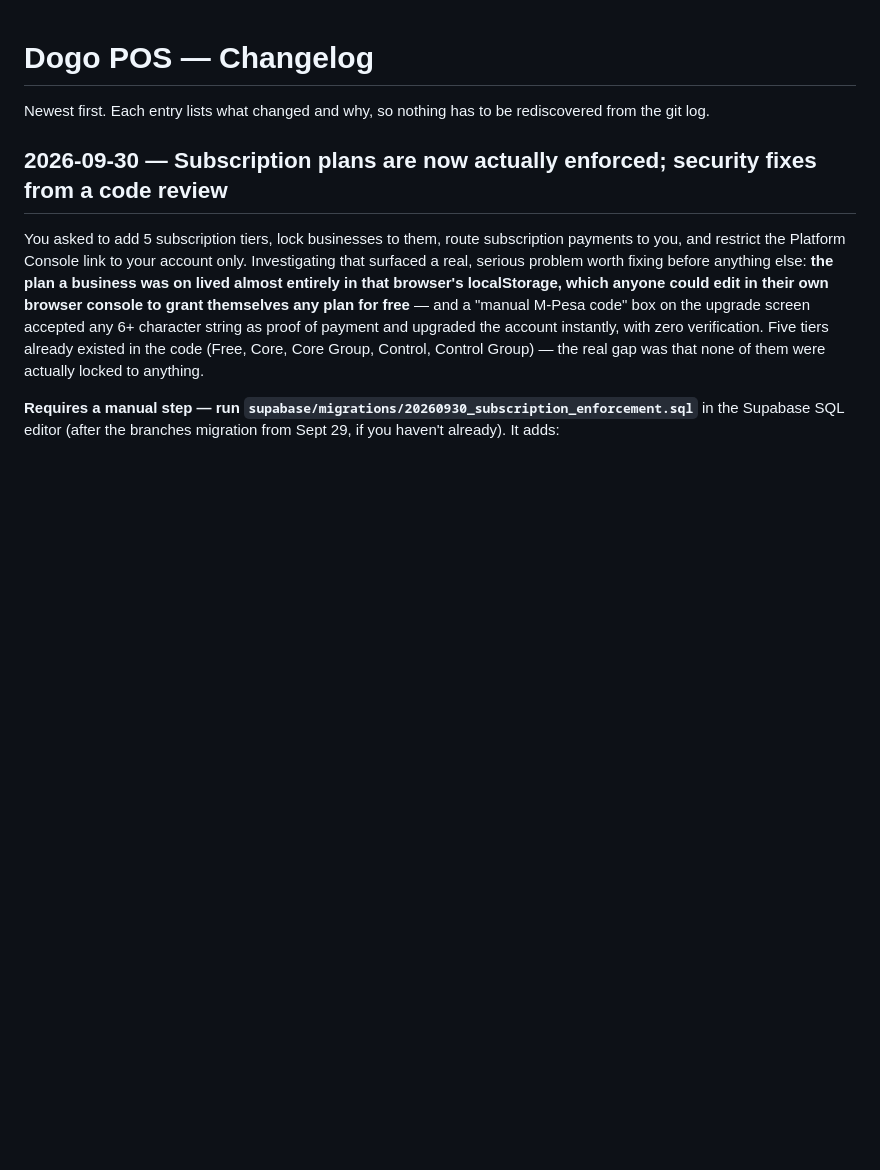
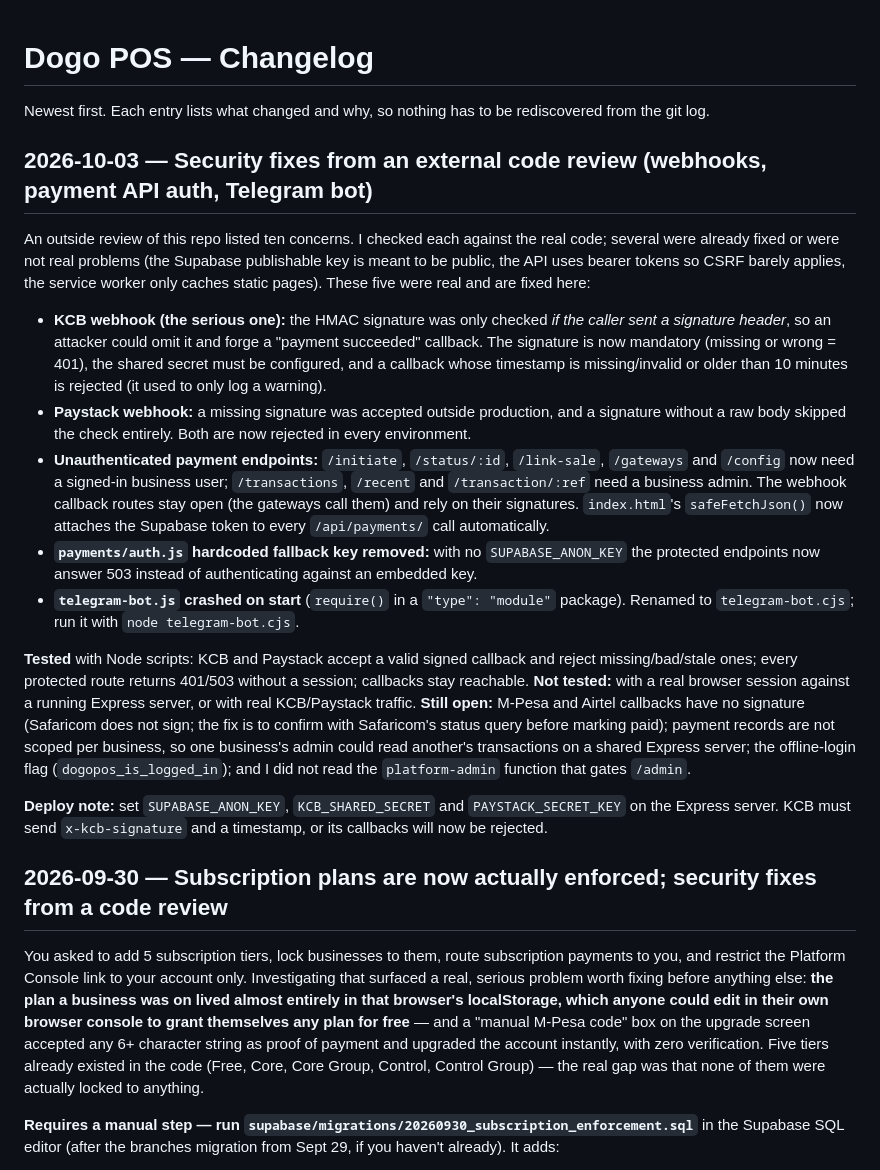
Before and after one commit to Allen-Otty/mini-pos, a Markdown page: CHANGELOG.md, the part around the change. Rendered like a GitHub page; blank space fills up the shorter version.

Commit message:
docs: changelog entry for security fixes

```diff
--- a/CHANGELOG.md
+++ b/CHANGELOG.md
@@ -1,6 +1,20 @@
 # Dogo POS — Changelog
 
 Newest first. Each entry lists what changed and why, so nothing has to be rediscovered from the git log.
+
+## 2026-10-03 — Security fixes from an external code review (webhooks, payment API auth, Telegram bot)
+
+An outside review of this repo listed ten concerns. I checked each against the real code; several were already fixed or were not real problems (the Supabase publishable key is meant to be public, the API uses bearer tokens so CSRF barely applies, the service worker only caches static pages). These five were real and are fixed here:
+
+- **KCB webhook (the serious one):** the HMAC signature was only checked *if the caller sent a signature header*, so an attacker could omit it and forge a "payment succeeded" callback. The signature is now mandatory (missing or wrong = 401), the shared secret must be configured, and a callback whose timestamp is missing/invalid or older than 10 minutes is rejected (it used to only log a warning).
+- **Paystack webhook:** a missing signature was accepted outside production, and a signature without a raw body skipped the check entirely. Both are now rejected in every environment.
+- **Unauthenticated payment endpoints:** `/initiate`, `/status/:id`, `/link-sale`, `/gateways` and `/config` now need a signed-in business user; `/transactions`, `/recent` and `/transaction/:ref` need a business admin. The webhook callback routes stay open (the gateways call them) and rely on their signatures. `index.html`'s `safeFetchJson()` now attaches the Supabase token to every `/api/payments/` call automatically.
+- **`payments/auth.js` hardcoded fallback key removed:** with no `SUPABASE_ANON_KEY` the protected endpoints now answer 503 instead of authenticating against an embedded key.
+- **`telegram-bot.js` crashed on start** (`require()` in a `"type": "module"` package). Renamed to `telegram-bot.cjs`; run it with `node telegram-bot.cjs`.
+
+**Tested** with Node scripts: KCB and Paystack accept a valid signed callback and reject missing/bad/stale ones; every protected route returns 401/503 without a session; callbacks stay reachable. **Not tested:** with a real browser session against a running Express server, or with real KCB/Paystack traffic. **Still open:** M-Pesa and Airtel callbacks have no signature (Safaricom does not sign; the fix is to confirm with Safaricom's status query before marking paid); payment records are not scoped per business, so one business's admin could read another's transactions on a shared Express server; the offline-login flag (`dogopos_is_logged_in`); and I did not read the `platform-admin` function that gates `/admin`.
+
+**Deploy note:** set `SUPABASE_ANON_KEY`, `KCB_SHARED_SECRET` and `PAYSTACK_SECRET_KEY` on the Express server. KCB must send `x-kcb-signature` and a timestamp, or its callbacks will now be rejected.
 
 ## 2026-09-30 — Subscription plans are now actually enforced; security fixes from a code review
 
```
